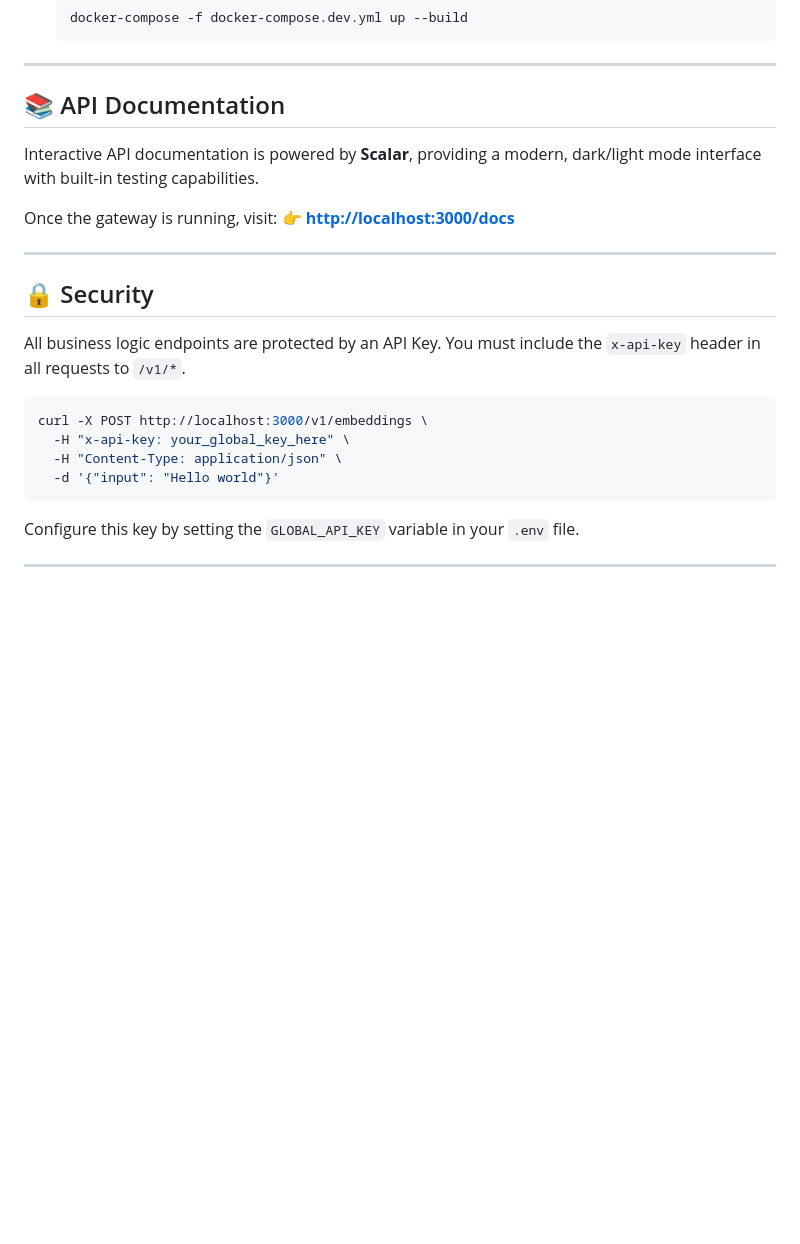
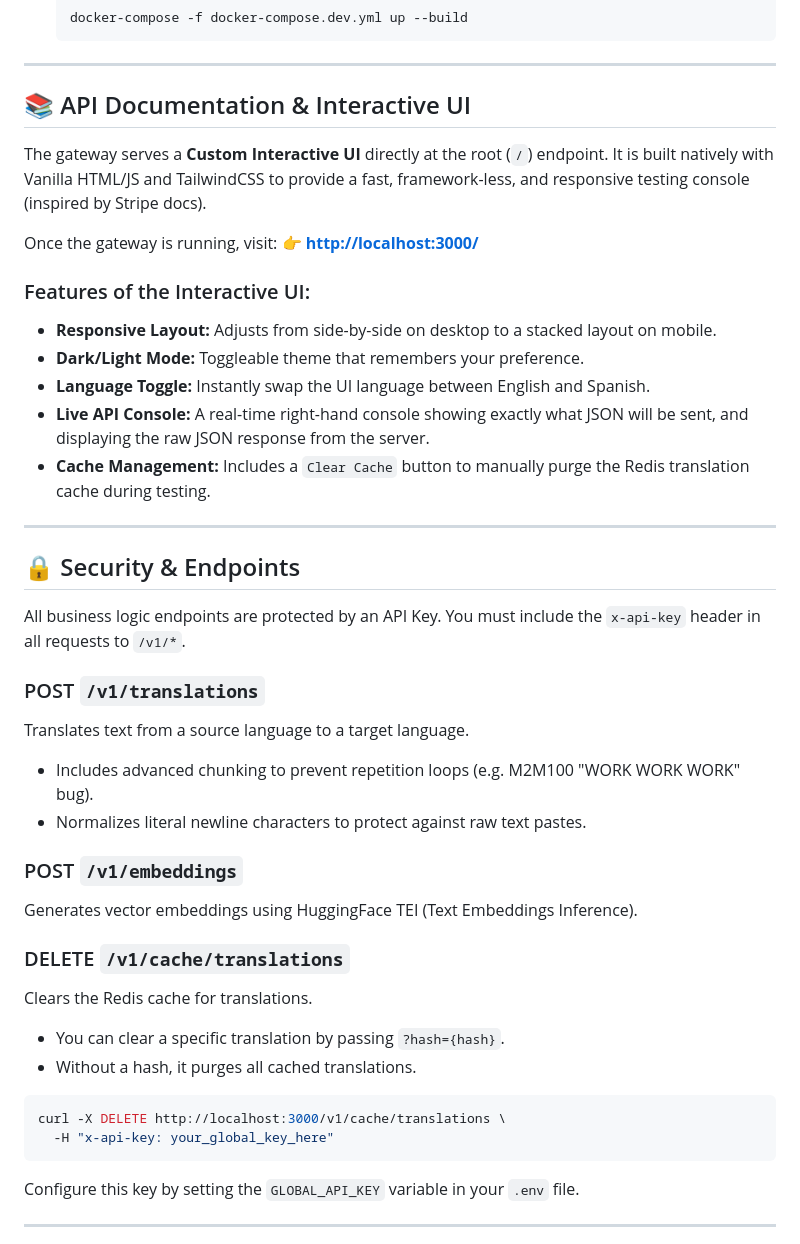
Before and after one commit to rrortega/chambapro-ai-microservices, a Markdown page: README.md, the part around one of its changes. Rendered like a GitHub page; blank space fills up the shorter version.

````diff
--- a/README.md
+++ b/README.md
@@ -72,25 +72,43 @@ sequenceDiagram
 
 ---
 
-## 📚 API Documentation
+## 📚 API Documentation & Interactive UI
 
-Interactive API documentation is powered by **Scalar**, providing a modern, dark/light mode interface with built-in testing capabilities.
+The gateway serves a **Custom Interactive UI** directly at the root (`/`) endpoint. It is built natively with Vanilla HTML/JS and TailwindCSS to provide a fast, framework-less, and responsive testing console (inspired by Stripe docs).
 
 Once the gateway is running, visit:
-👉 **[http://localhost:3000/docs](http://localhost:3000/docs)**
+👉 **[http://localhost:3000/](http://localhost:3000/)**
+
+### Features of the Interactive UI:
+- **Responsive Layout:** Adjusts from side-by-side on desktop to a stacked layout on mobile.
+- **Dark/Light Mode:** Toggleable theme that remembers your preference.
+- **Language Toggle:** Instantly swap the UI language between English and Spanish.
+- **Live API Console:** A real-time right-hand console showing exactly what JSON will be sent, and displaying the raw JSON response from the server.
+- **Cache Management:** Includes a `Clear Cache` button to manually purge the Redis translation cache during testing.
 
 ---
 
-## 🔒 Security
+## 🔒 Security & Endpoints
 
 All business logic endpoints are protected by an API Key.
 You must include the `x-api-key` header in all requests to `/v1/*`.
 
+### POST `/v1/translations`
+Translates text from a source language to a target language.
+- Includes advanced chunking to prevent repetition loops (e.g. M2M100 "WORK WORK WORK" bug).
+- Normalizes literal newline characters to protect against raw text pastes.
+
+### POST `/v1/embeddings`
+Generates vector embeddings using HuggingFace TEI (Text Embeddings Inference).
+
+### DELETE `/v1/cache/translations`
+Clears the Redis cache for translations.
+- You can clear a specific translation by passing `?hash={hash}`.
+- Without a hash, it purges all cached translations.
+
 ```bash
-curl -X POST http://localhost:3000/v1/embeddings \
-  -H "x-api-key: your_global_key_here" \
-  -H "Content-Type: application/json" \
-  -d '{"input": "Hello world"}'
+curl -X DELETE http://localhost:3000/v1/cache/translations \
+  -H "x-api-key: your_global_key_here"
 ```
 
 Configure this key by setting the `GLOBAL_API_KEY` variable in your `.env` file.
````
Also changed, not shown: other parts of README.md (+21 -18 lines).
